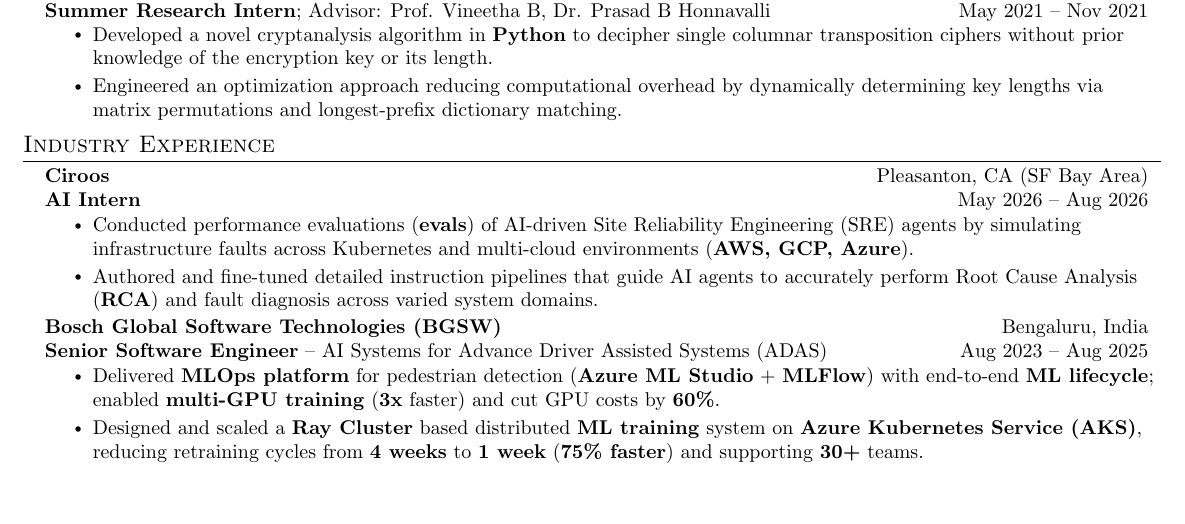
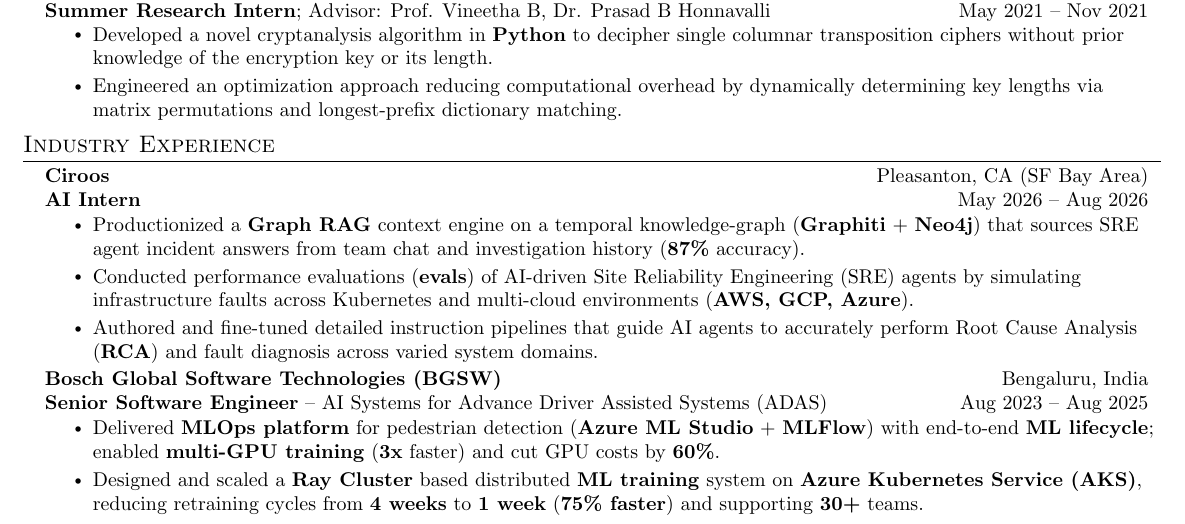
Before and after one commit to NikhilAdyapak/NikhilAdyapak, a LaTeX CV (cv_v2.tex): part of page 1 of 3, cut so that both start at the same text, the shorter picture padded with empty space. Compiled offline with pdfLaTeX.

Commit message:
Add Graph RAG context engine to Ciroos; update resume, CV, and tex files

```diff
--- a/cv_v2.tex
+++ b/cv_v2.tex
@@ -231,6 +231,7 @@
       {Ciroos}{Pleasanton, CA (SF Bay Area)}
       {\textbf{AI Intern}}{May 2026 -- Aug 2026}
       \resumeItemListStart
+        \resumeItem{Productionized a \textbf{Graph RAG} context engine on a temporal knowledge-graph (\textbf{Graphiti} + \textbf{Neo4j}) that sources SRE agent incident answers from team chat and investigation history (\textbf{87\%} accuracy).}
         \resumeItem{Conducted performance evaluations (\textbf{evals}) of AI-driven Site Reliability Engineering (SRE) agents by simulating infrastructure faults across Kubernetes and multi-cloud environments (\textbf{AWS, GCP, Azure}).}
         \resumeItem{Authored and fine-tuned detailed instruction pipelines that guide AI agents to accurately perform Root Cause Analysis (\textbf{RCA}) and fault diagnosis across varied system domains.}
       \resumeItemListEnd
```
Also changed, not shown: resume_v2.tex (+1 -0 lines), NIKHIL_ADYAPAK_CV.pdf, NIKHIL_ADYAPAK_resume.pdf, README.md.
